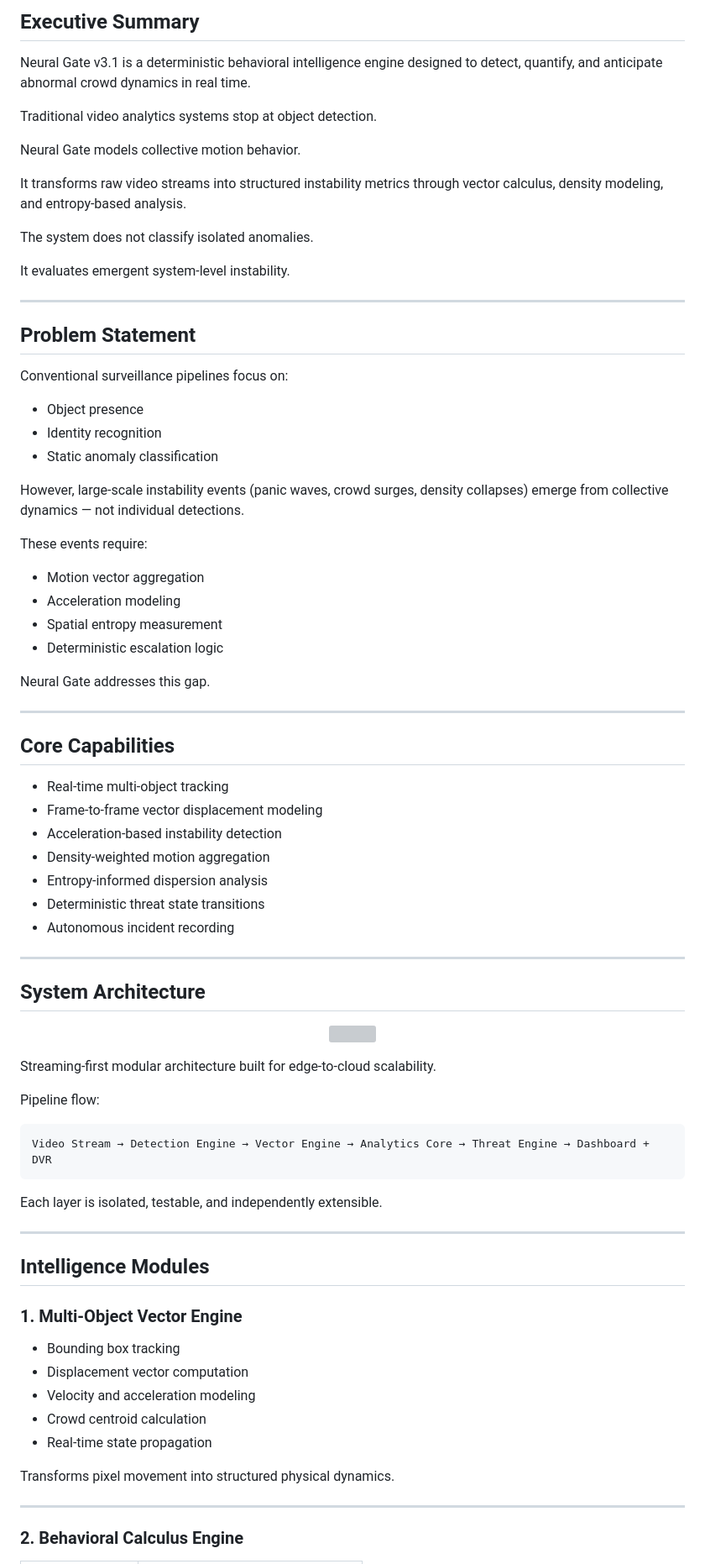
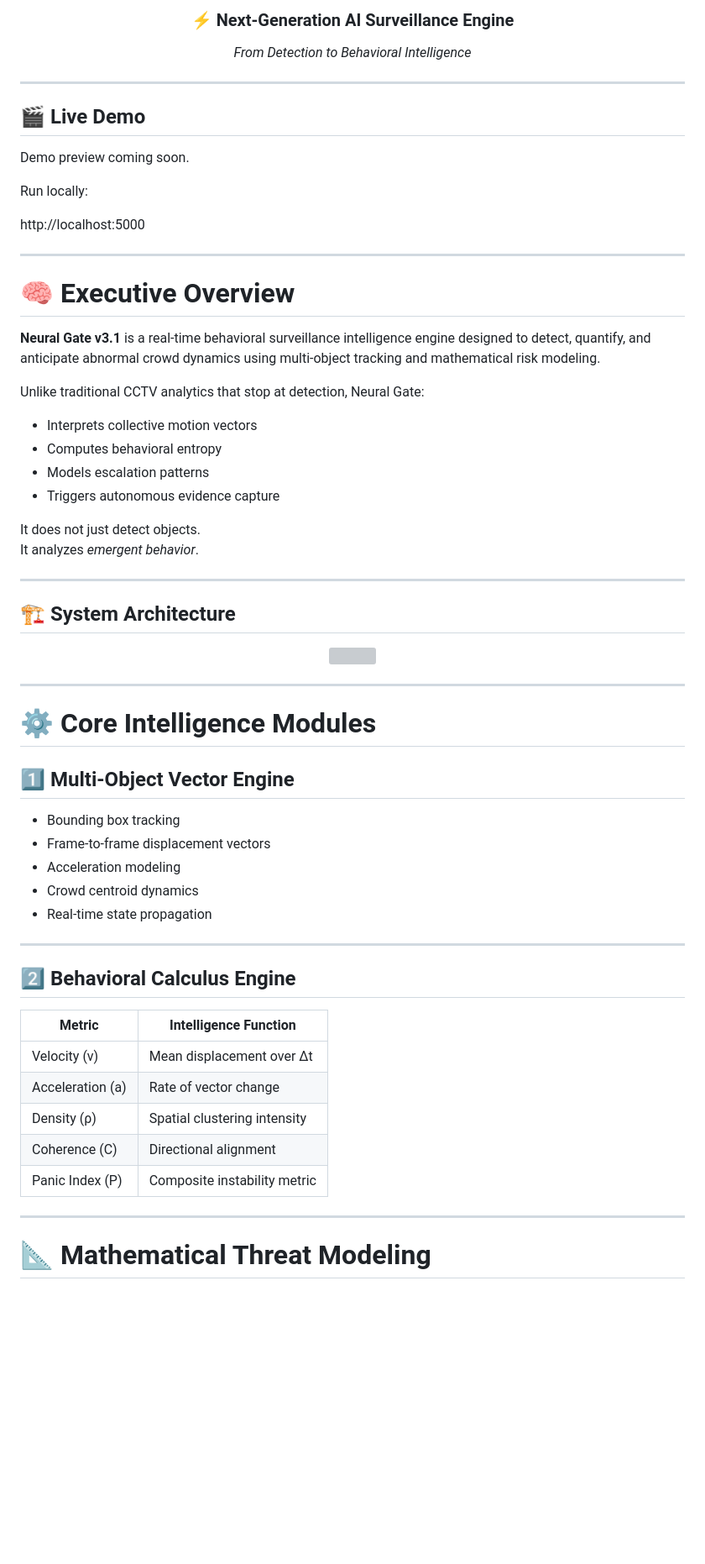
Before and after one commit to ahmedxzarai/Neural-Gate-v3.1, a Markdown page: README.md, the part around one of its changes. Shown at 84% size. Drawn GitHub-style; blank space fills up the shorter version; grey boxes are pictures that could not be loaded.

````diff
--- a/README.md
+++ b/README.md
@@ -24,83 +24,69 @@ Behavioral Intelligence Engine for Real-Time Crowd Instability Detection
 
-## Executive Summary
+### ⚡ Next-Generation AI Surveillance Engine
+*From Detection to Behavioral Intelligence*
 
-Neural Gate v3.1 is a deterministic behavioral intelligence engine designed to detect, quantify, and anticipate abnormal crowd dynamics in real time.
-
-Traditional video analytics systems stop at object detection.
-
-Neural Gate models collective motion behavior.
-
-It transforms raw video streams into structured instability metrics through vector calculus, density modeling, and entropy-based analysis.
-
-The system does not classify isolated anomalies.
-
-It evaluates emergent system-level instability.
+</div>
 
 ---
 
-## Problem Statement
+## 🎬 Live Demo
 
-Conventional surveillance pipelines focus on:
+Demo preview coming soon.
 
-- Object presence
-- Identity recognition
-- Static anomaly classification
+Run locally:
 
-However, large-scale instability events (panic waves, crowd surges, density collapses) emerge from collective dynamics — not individual detections.
+http://localhost:5000
 
-These events require:
-
-- Motion vector aggregation
-- Acceleration modeling
-- Spatial entropy measurement
-- Deterministic escalation logic
-
-Neural Gate addresses this gap.
 
 ---
 
-## Core Capabilities
+# 🧠 Executive Overview
 
-- Real-time multi-object tracking
-- Frame-to-frame vector displacement modeling
-- Acceleration-based instability detection
-- Density-weighted motion aggregation
-- Entropy-informed dispersion analysis
-- Deterministic threat state transitions
-- Autonomous incident recording
+**Neural Gate v3.1** is a real-time behavioral surveillance intelligence engine designed to detect, quantify, and anticipate abnormal crowd dynamics using multi-object tracking and mathematical risk modeling.
+
+Unlike traditional CCTV analytics that stop at detection, Neural Gate:
+
+- Interprets collective motion vectors
+- Computes behavioral entropy
+- Models escalation patterns
+- Triggers autonomous evidence capture
+
+It does not just detect objects.
+It analyzes *emergent behavior*.
 
 ---
 
-## System Architecture
+## 🏗 System Architecture
 
 <p align="center">
   <img src="assets/architecture.svg" width="100%">
 </p>
 
-Streaming-first modular architecture built for edge-to-cloud scalability.
+---
 
-Pipeline flow:
+# ⚙ Core Intelligence Modules
 
-```
-Video Stream → Detection Engine → Vector Engine → Analytics Core → Threat Engine → Dashboard + DVR
-```
-Each layer is isolated, testable, and independently extensible.
+## 1️⃣ Multi-Object Vector Engine
+
+- Bounding box tracking
+- Frame-to-frame displacement vectors
+- Acceleration modeling
+- Crowd centroid dynamics
+- Real-time state propagation
 
 ---
 
-## Intelligence Modules
+## 2️⃣ Behavioral Calculus Engine
 
-### 1. Multi-Object Vector Engine
-
-- Bounding box tracking
-- Displacement vector computation
-- Velocity and acceleration modeling
-- Crowd centroid calculation
-- Real-time state propagation
-
-Transforms pixel movement into structured physical dynamics.
+| Metric | Intelligence Function |
+|--------|----------------------|
+| Velocity (v) | Mean displacement over Δt |
+| Acceleration (a) | Rate of vector change |
+| Density (ρ) | Spatial clustering intensity |
+| Coherence (C) | Directional alignment |
+| Panic Index (P) | Composite instability metric |
 
 ---
 
-### 2. Behavioral Calculus Engine
+# 📐 Mathematical Threat Modeling
 
````
Also changed, not shown: other parts of README.md (+133 -139 lines).
